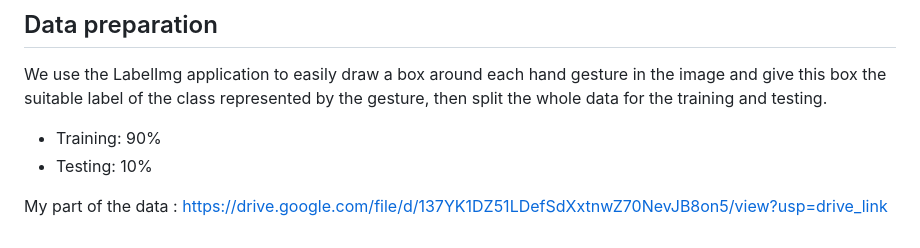
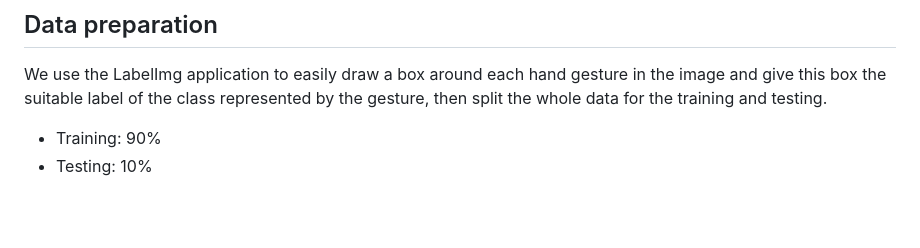
Before and after one commit to MohamedMetwalli5/HandWave, a Markdown page: README.md, the part around the change. GitHub-like rendering; blank space fills up the shorter version.

```diff
--- a/README.md
+++ b/README.md
@@ -64,7 +64,3 @@ tf.test.is gpu available(cuda only=False, min cuda compute capability=None)
 We use the LabelImg application to easily draw a box around each hand gesture in the image and give this box the suitable label of the class represented by the gesture, then split the whole data for the training and testing.<br />
 - Training: 90%
 - Testing: 10%
-
-
-
-My part of the data : https://drive.google.com/file/d/137YK1DZ51LDefSdXxtnwZ70NevJB8on5/view?usp=drive_link
```
